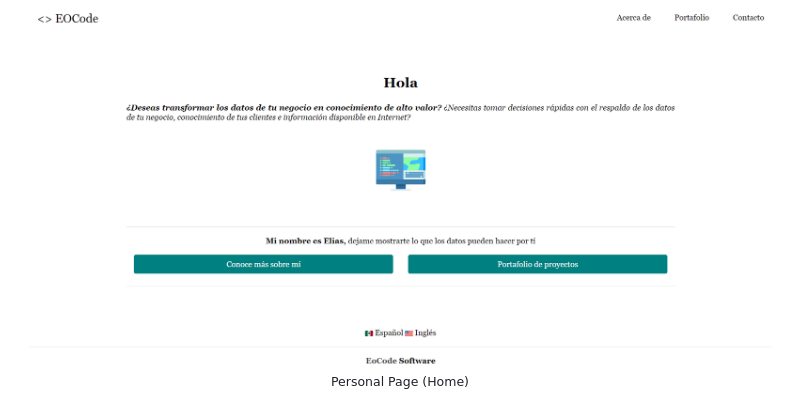
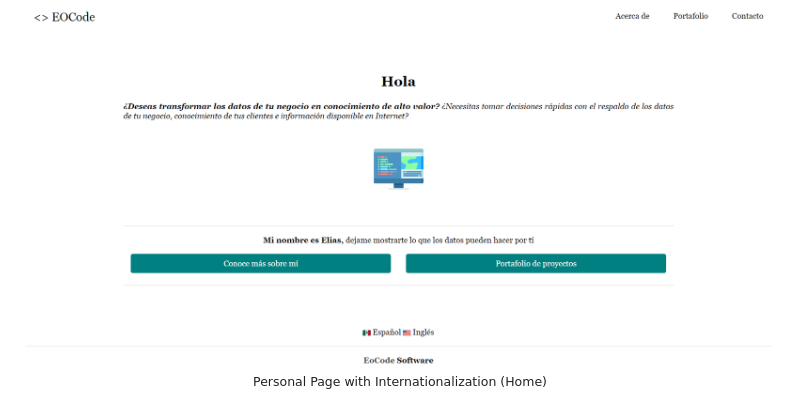
Before and after one commit to eocode/Personal-Page-with-Django, a Markdown page: README.md, the part around the change. Rendered like a GitHub page; pictures changed too: img/1.png.

Commit message:
:rocket: Update readme image

```diff
--- a/README.md
+++ b/README.md
@@ -19,7 +19,7 @@ Practice Django with a page with personal info and contact
 
 <div align="center">
   <img src="img/1.png">
-  <small><p>Personal Page (Home)</p></small>
+  <small><p>Personal Page with Internationalization (Home)</p></small>
 </div>
 
 <div align="center">
```
